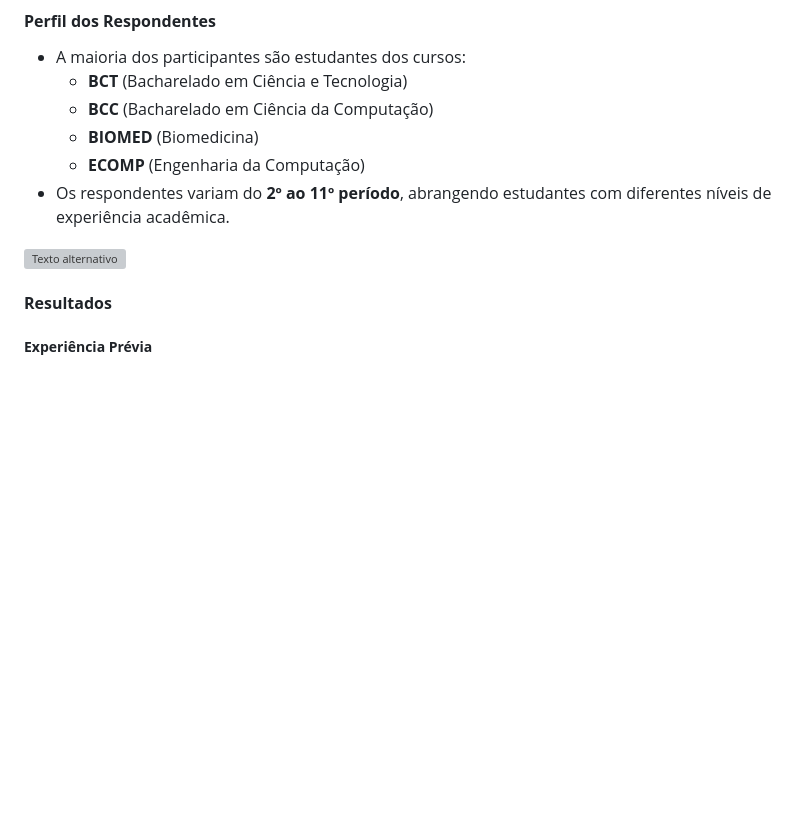
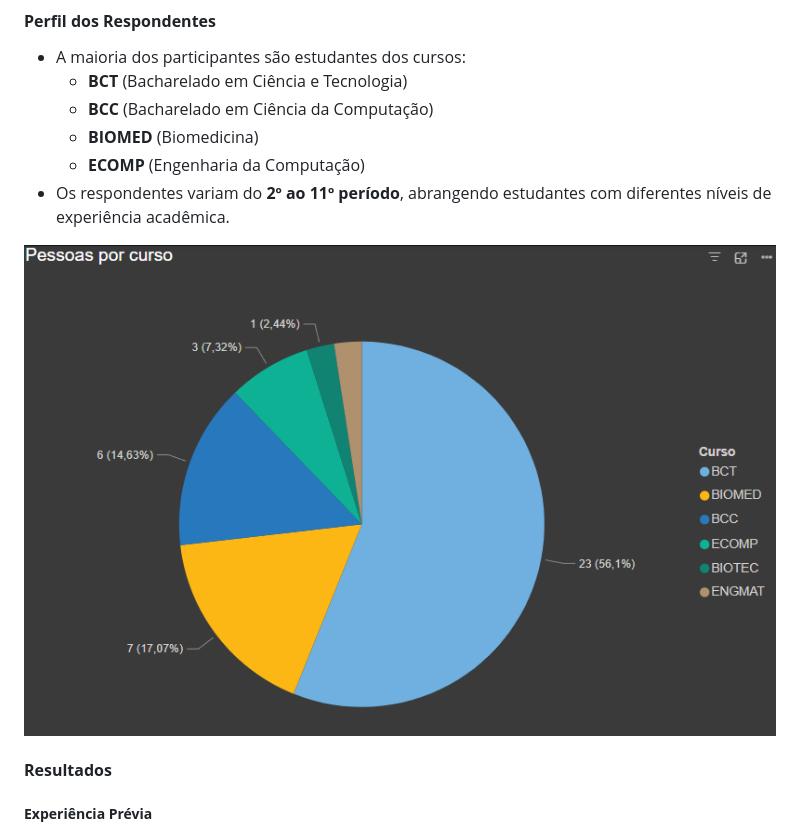
Before and after one commit to juanmmartinss/IHC_Project, a Markdown page: README.md, the part around the change. Rendered like a GitHub page; blank space fills up the shorter version; grey boxes are pictures that could not be loaded.

```diff
--- a/README.md
+++ b/README.md
@@ -51,7 +51,7 @@ O objetivo é capacitar estudantes de baixa renda e pessoas iniciantes em tecnol
   - **ECOMP** (Engenharia da Computação)
 - Os respondentes variam do **2º ao 11º período**, abrangendo estudantes com diferentes níveis de experiência acadêmica.
 
-![Texto alternativo](../data/grafico_pizza_curso.png)
+![Gráfico 1](data/grafico_pizza_curso.png)
 
 #### **Resultados**
 
```
